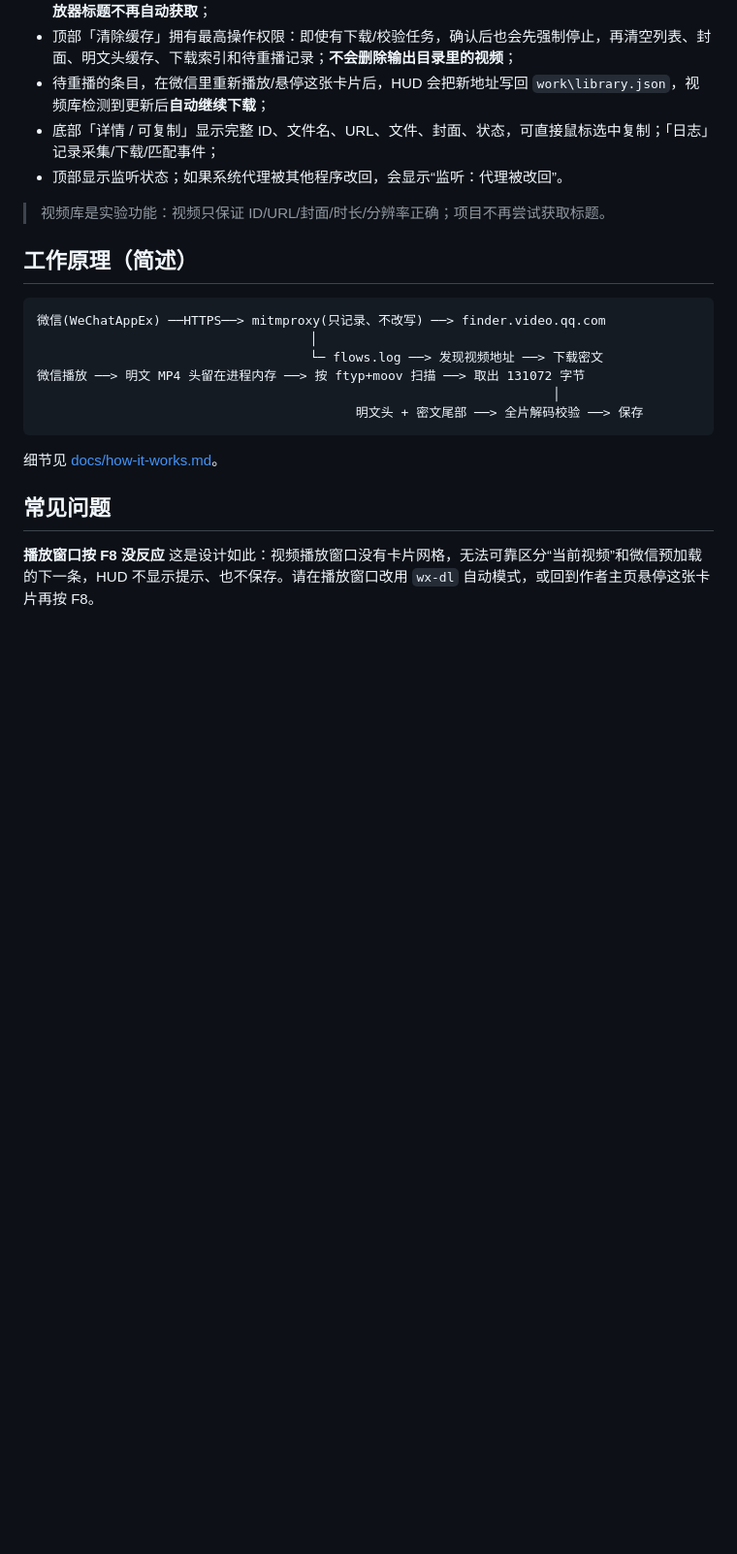
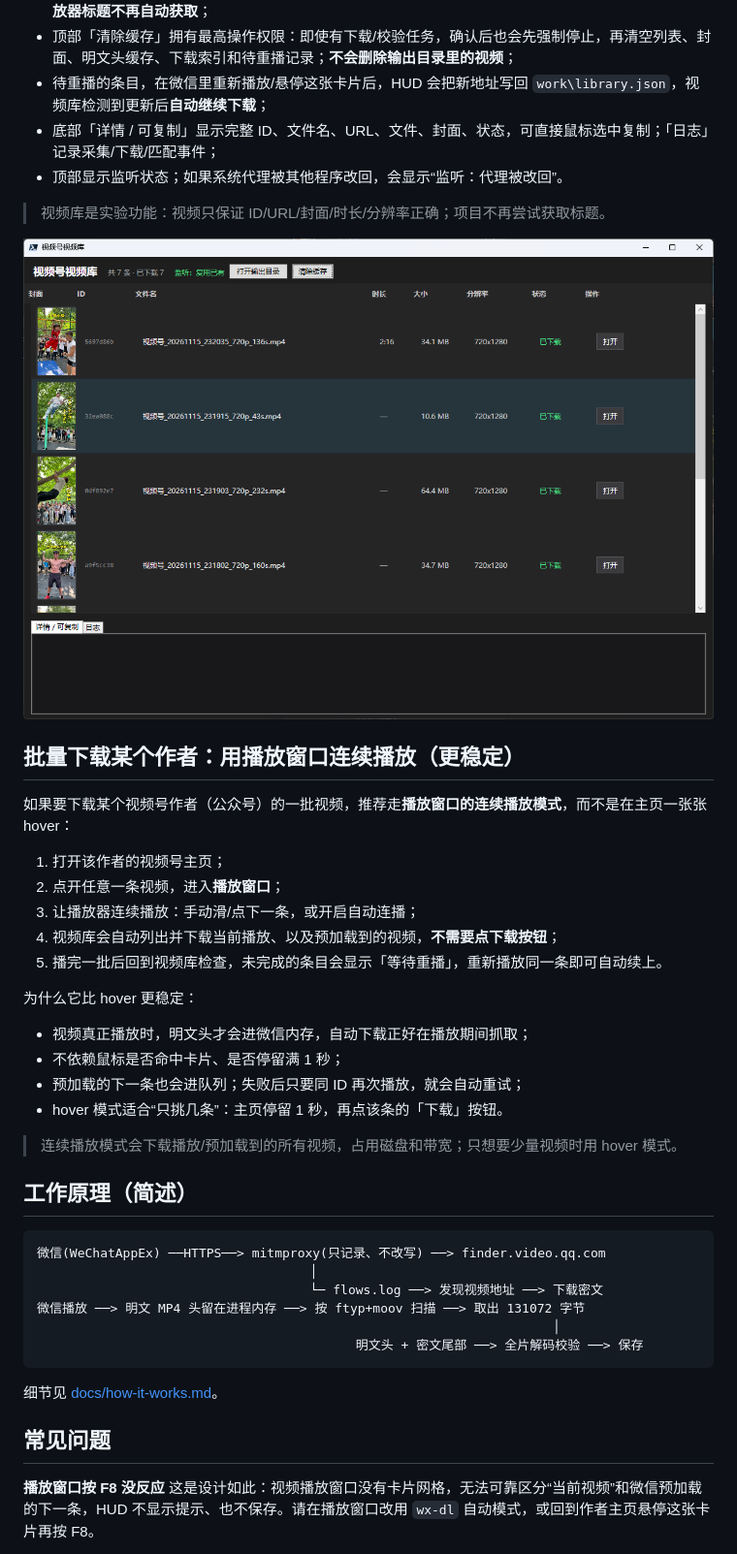
Before and after one commit to laoyu20032003/wx_video_downloader, a Markdown page: README.md, the part around the change. Shown at 97% size. GitHub-like rendering; pictures changed too: images/wx-gui.png (added); blank space fills up the shorter version.

Commit message:
docs: recommend continuous player mode and add GUI screenshot
- explain how to bulk-download an author's videos through continuous playback
- compare the stability of player mode vs hover mode
- embed the current wx-gui screenshot

````diff
--- a/README.md
+++ b/README.md
@@ -164,6 +164,27 @@ HUD 是只读覆盖层，不修改微信页面。
 
 > 视频库是实验功能：视频只保证 ID/URL/封面/时长/分辨率正确；项目不再尝试获取标题。
 
+![视频号视频库](images/wx-gui.png)
+
+## 批量下载某个作者：用播放窗口连续播放（更稳定）
+
+如果要下载某个视频号作者（公众号）的一批视频，推荐走**播放窗口的连续播放模式**，而不是在主页一张张 hover：
+
+1. 打开该作者的视频号主页；
+2. 点开任意一条视频，进入**播放窗口**；
+3. 让播放器连续播放：手动滑/点下一条，或开启自动连播；
+4. 视频库会自动列出并下载当前播放、以及预加载到的视频，**不需要点下载按钮**；
+5. 播完一批后回到视频库检查，未完成的条目会显示「等待重播」，重新播放同一条即可自动续上。
+
+为什么它比 hover 更稳定：
+
+- 视频真正播放时，明文头才会进微信内存，自动下载正好在播放期间抓取；
+- 不依赖鼠标是否命中卡片、是否停留满 1 秒；
+- 预加载的下一条也会进队列；失败后只要同 ID 再次播放，就会自动重试；
+- hover 模式适合“只挑几条”：主页停留 1 秒，再点该条的「下载」按钮。
+
+> 连续播放模式会下载播放/预加载到的所有视频，占用磁盘和带宽；只想要少量视频时用 hover 模式。
+
 ## 工作原理（简述）
 
 ```
````
